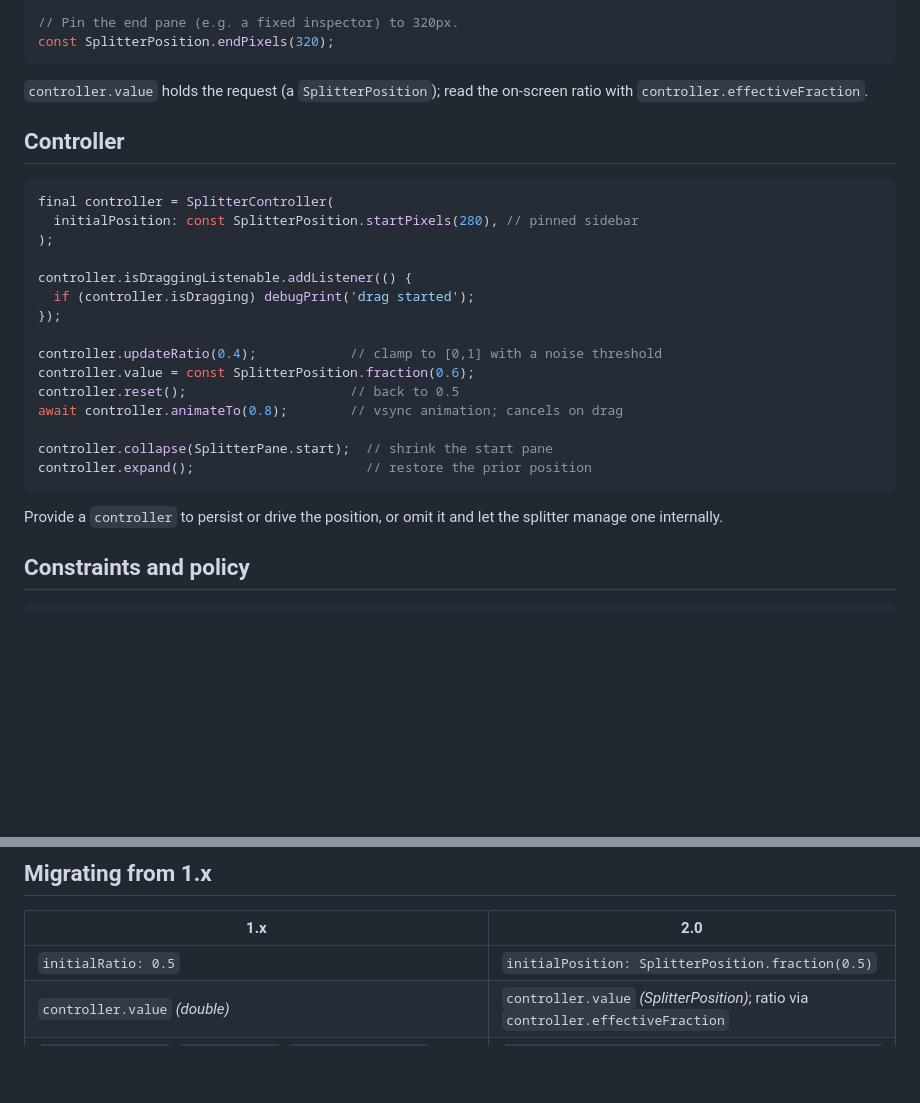
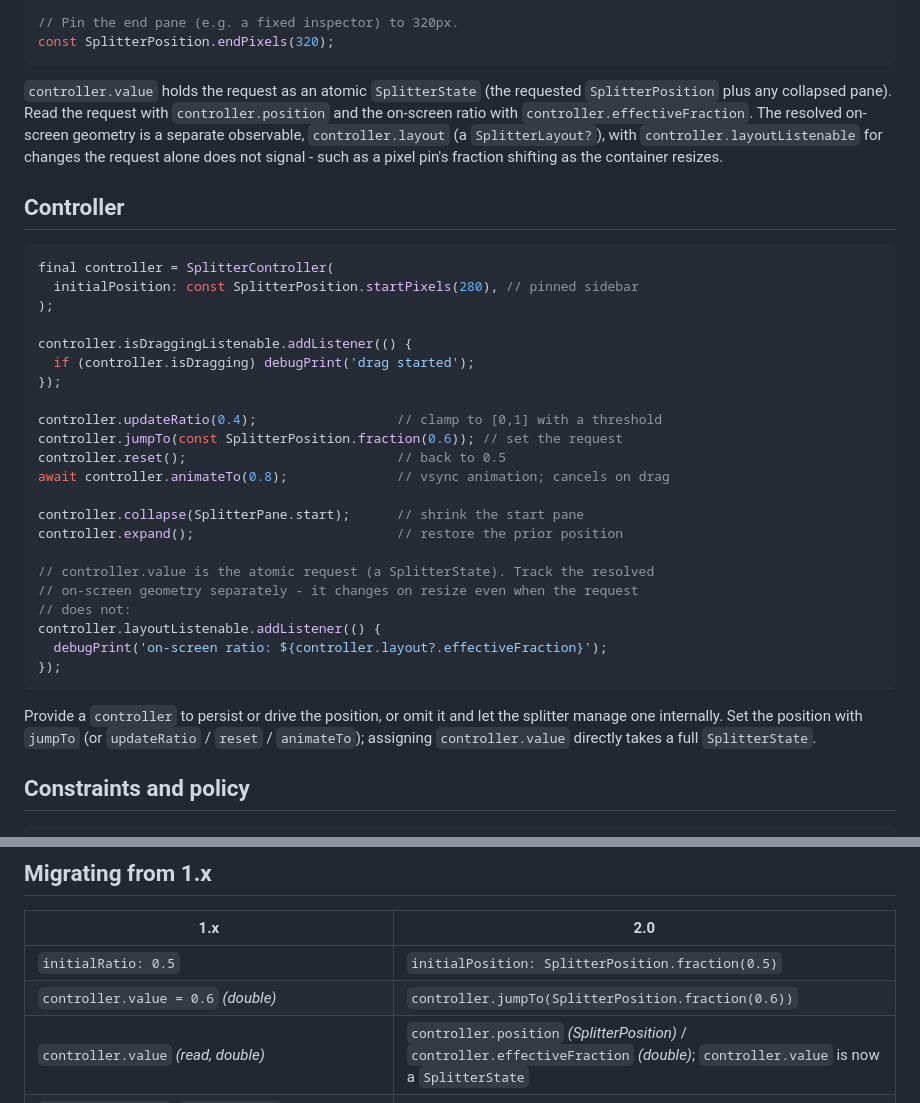
Before and after one commit to omar-hanafy/resizable_splitter, a Markdown page: README.md, 2 parts joined by grey strips. Rendered like a GitHub page; blank space fills up the shorter version.

````diff
--- a/README.md
+++ b/README.md
@@ -81,8 +81,13 @@ const SplitterPosition.startPixels(280);
 const SplitterPosition.endPixels(320);
 ```
 
-`controller.value` holds the request (a `SplitterPosition`); read the on-screen
-ratio with `controller.effectiveFraction`.
+`controller.value` holds the request as an atomic `SplitterState` (the requested
+`SplitterPosition` plus any collapsed pane). Read the request with
+`controller.position` and the on-screen ratio with `controller.effectiveFraction`.
+The resolved on-screen geometry is a separate observable, `controller.layout`
+(a `SplitterLayout?`), with `controller.layoutListenable` for changes the request
+alone does not signal - such as a pixel pin's fraction shifting as the container
+resizes.
 
 ## Controller
 
@@ -95,17 +100,26 @@ controller.isDraggingListenable.addListener(() {
   if (controller.isDragging) debugPrint('drag started');
 });
 
-controller.updateRatio(0.4);            // clamp to [0,1] with a noise threshold
-controller.value = const SplitterPosition.fraction(0.6);
-controller.reset();                     // back to 0.5
-await controller.animateTo(0.8);        // vsync animation; cancels on drag
+controller.updateRatio(0.4);                  // clamp to [0,1] with a threshold
+controller.jumpTo(const SplitterPosition.fraction(0.6)); // set the request
+controller.reset();                           // back to 0.5
+await controller.animateTo(0.8);              // vsync animation; cancels on drag
 
-controller.collapse(SplitterPane.start);  // shrink the start pane
-controller.expand();                      // restore the prior position
+controller.collapse(SplitterPane.start);      // shrink the start pane
+controller.expand();                          // restore the prior position
+
+// controller.value is the atomic request (a SplitterState). Track the resolved
+// on-screen geometry separately - it changes on resize even when the request
+// does not:
+controller.layoutListenable.addListener(() {
+  debugPrint('on-screen ratio: ${controller.layout?.effectiveFraction}');
+});
 ```
 
 Provide a `controller` to persist or drive the position, or omit it and let the
-splitter manage one internally.
+splitter manage one internally. Set the position with `jumpTo` (or `updateRatio`
+/ `reset` / `animateTo`); assigning `controller.value` directly takes a full
+`SplitterState`.
 
 ## Constraints and policy
 
@@ -295,7 +309,8 @@ A drag inserts an invisible shield over the tree so embedded platform views
 | 1.x | 2.0 |
 | --- | --- |
 | `initialRatio: 0.5` | `initialPosition: SplitterPosition.fraction(0.5)` |
-| `controller.value` *(double)* | `controller.value` *(SplitterPosition)*; ratio via `controller.effectiveFraction` |
+| `controller.value = 0.6` *(double)* | `controller.jumpTo(SplitterPosition.fraction(0.6))` |
+| `controller.value` *(read, double)* | `controller.position` *(SplitterPosition)* / `controller.effectiveFraction` *(double)*; `controller.value` is now a `SplitterState` |
 | `dividerThickness`, `dividerColor`, `dividerHoverColor`, `dividerActiveColor`, `handleHitSlop`, `handleBuilder` | `divider: SplitterDividerStyle(thickness, color, hitSlop, builder)` |
 | `minPanelSize`, `minStartPanelSize`, `minEndPanelSize` | `startConstraints` / `endConstraints: SplitterPaneConstraints(minExtent: ...)` |
 | `minRatio`, `maxRatio` | `minStartFraction`, `maxStartFraction` |
````
Also changed, not shown: CHANGELOG.md (+19 -2 lines), 1 other file.
